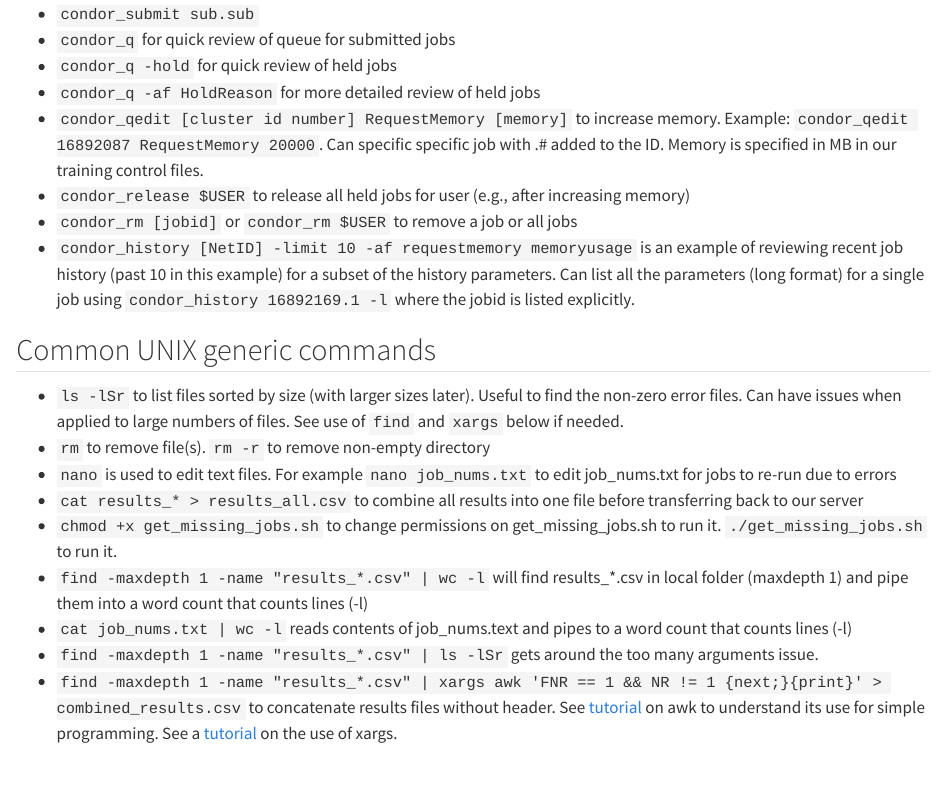
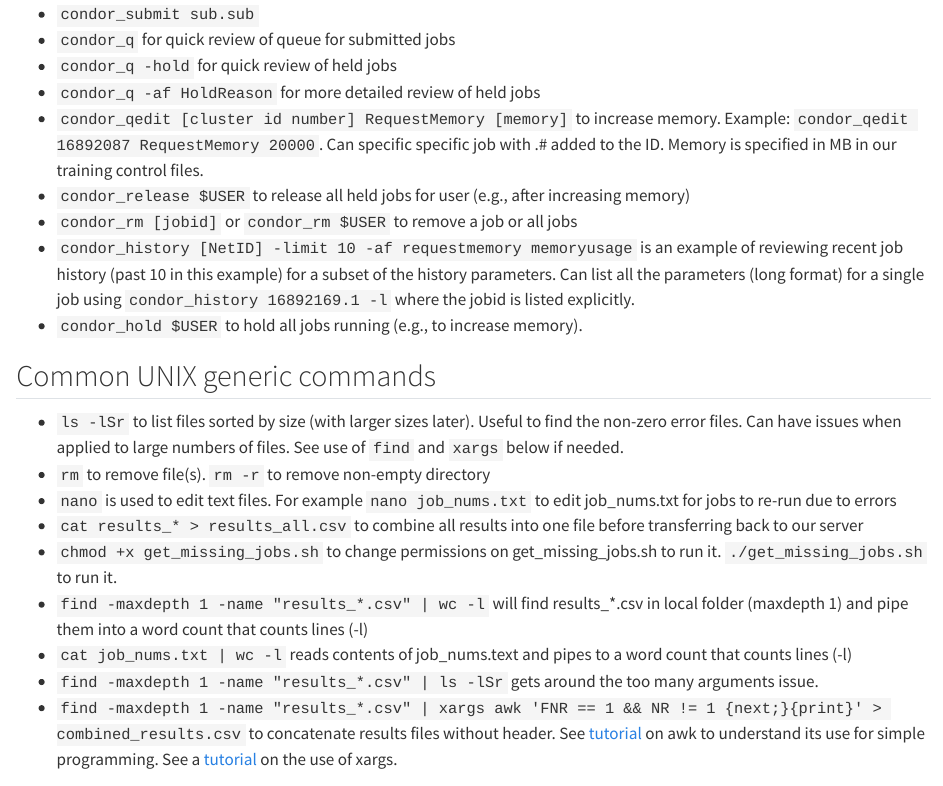
Before and after one commit to jjcurtin/docs_arc, a Quarto document (chtc.qmd): the page in a window 1100 px wide, from 130 px down. Rendered offline with R 4.5, knitr and Pandoc in place of Quarto, with nearby package versions.

Commit message:
adds condor_hold to doc

```diff
--- a/chtc.qmd
+++ b/chtc.qmd
@@ -9,7 +9,8 @@
 * `condor_qedit [cluster id number] RequestMemory [memory]` to increase memory.  Example: `condor_qedit 16892087 RequestMemory 20000`.  Can specific specific job with .# added to the ID.  Memory is specified in MB in our training control files.
 * `condor_release $USER` to release all held jobs for user (e.g., after increasing memory)
 * `condor_rm [jobid]` or `condor_rm $USER` to remove a job or all jobs
-* `condor_history [NetID] -limit 10 -af requestmemory memoryusage` is an example of reviewing recent job history (past 10 in this example) for a subset of the history parameters.  Can list all the parameters (long format) for a single job using `condor_history 16892169.1 -l` where the jobid is listed explicitly.
+* `condor_history [NetID] -limit 10 -af requestmemory memoryusage` is an example of reviewing recent job history (past 10 in this example) for a subset of the history parameters.  Can list all the parameters (long format) for a single job using `condor_history 16892169.1 -l` where the jobid is listed explicitly.\
+* `condor_hold $USER` to hold all jobs running (e.g., to increase memory).
 
 ## Common UNIX generic commands
 
```
Also changed, not shown: docs/search.json, 2 other files.
